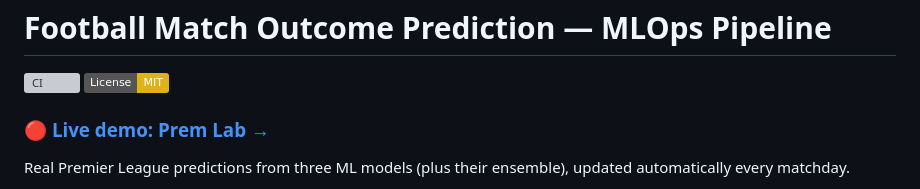
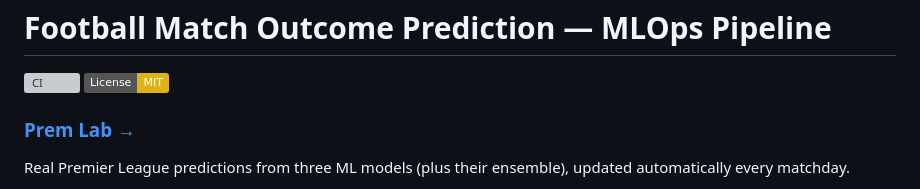
Before and after one commit to mateusz-gob1/football-outcome-mlops, a Markdown page: README.md, the part around the change. Drawn GitHub-style; badges without logos; grey boxes are pictures that could not be loaded.

Commit message:
Stop calling the live site a "demo" in the top-of-README link
It's the real, auto-updating site, not a throwaway demo - the link now
just says "Prem Lab", matching how the rest of the README already
describes it (Demo section further down is a standard README heading and
stays as-is).

```diff
--- a/README.md
+++ b/README.md
@@ -3,7 +3,7 @@
 [![CI](https://github.com/mateusz-gob1/football-outcome-mlops/actions/workflows/ci.yml/badge.svg)](https://github.com/mateusz-gob1/football-outcome-mlops/actions/workflows/ci.yml)
 [![License: MIT](https://img.shields.io/badge/License-MIT-yellow.svg)](LICENSE)
 
-### 🔴 [**Live demo: Prem Lab →**](https://mateusz-gob1.github.io/football-outcome-mlops/)
+### [**Prem Lab →**](https://mateusz-gob1.github.io/football-outcome-mlops/)
 Real Premier League predictions from three ML models (plus their ensemble), updated automatically every matchday.
 
 Predicts football match outcomes (Home Win / Draw / Away Win) for every
```
